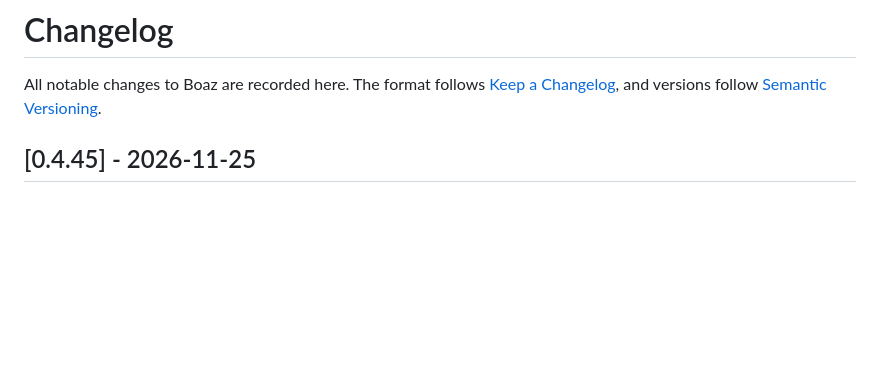
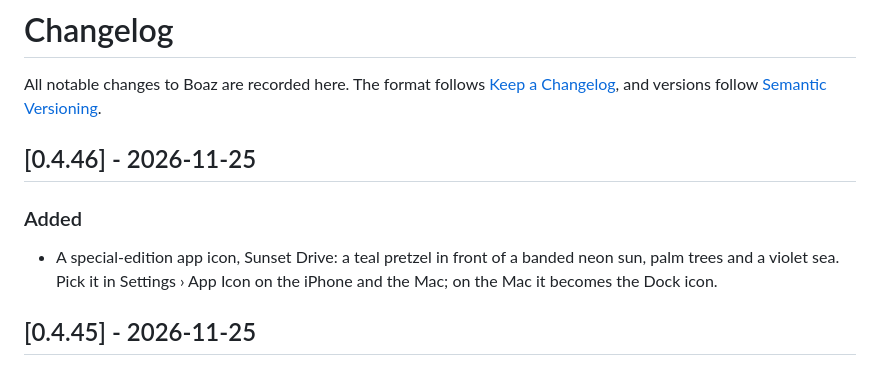
Before and after one commit to chenkahana/Boaz, a Markdown page: CHANGELOG.md, the part around the change. Rendered like a GitHub page; blank space fills up the shorter version.

```diff
--- a/CHANGELOG.md
+++ b/CHANGELOG.md
@@ -3,6 +3,13 @@
 All notable changes to Boaz are recorded here. The format follows
 [Keep a Changelog](https://keepachangelog.com/en/1.1.0/), and versions follow
 [Semantic Versioning](https://semver.org/spec/v2.0.0.html).
+
+## [0.4.46] - 2026-11-25
+
+### Added
+
+- A special-edition app icon, Sunset Drive: a teal pretzel in front of a banded neon sun, palm trees and a violet sea.
+  Pick it in Settings › App Icon on the iPhone and the Mac; on the Mac it becomes the Dock icon.
 
 ## [0.4.45] - 2026-11-25
 
```
Also changed, not shown: README.md (+2 -2 lines), docs/assets/icon-parade.png, 9 other files.
